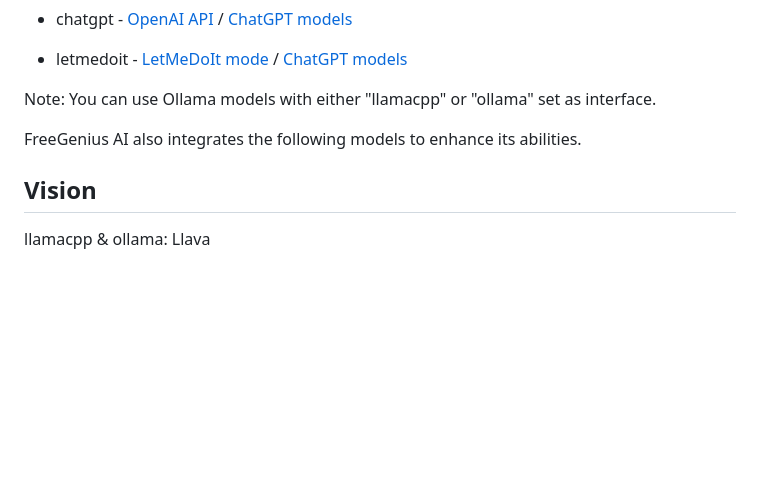
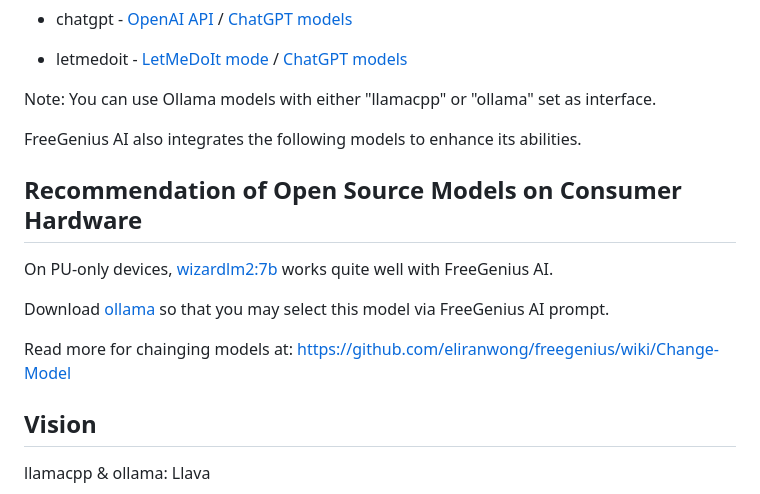
Before and after one commit to eliranwong/toolmate, a Markdown page: README.md, the part around one of its changes. Rendered like a GitHub page; blank space fills up the shorter version.

```diff
--- a/README.md
+++ b/README.md
@@ -40,6 +40,14 @@ Note: You can use Ollama models with either "llamacpp" or "ollama" set as interf
 
 FreeGenius AI also integrates the following models to enhance its abilities.
 
+## Recommendation of Open Source Models on Consumer Hardware
+
+On PU-only devices, [wizardlm2:7b](https://ollama.com/library/wizardlm2) works quite well with FreeGenius AI.
+
+Download [ollama](https://ollama.com/) so that you may select this model via FreeGenius AI prompt.
+
+Read more for chainging models at: https://github.com/eliranwong/freegenius/wiki/Change-Model
+
 ## Vision
 
 llamacpp & ollama: Llava
```
Also changed, not shown: other parts of README.md (+4 -0 lines).
